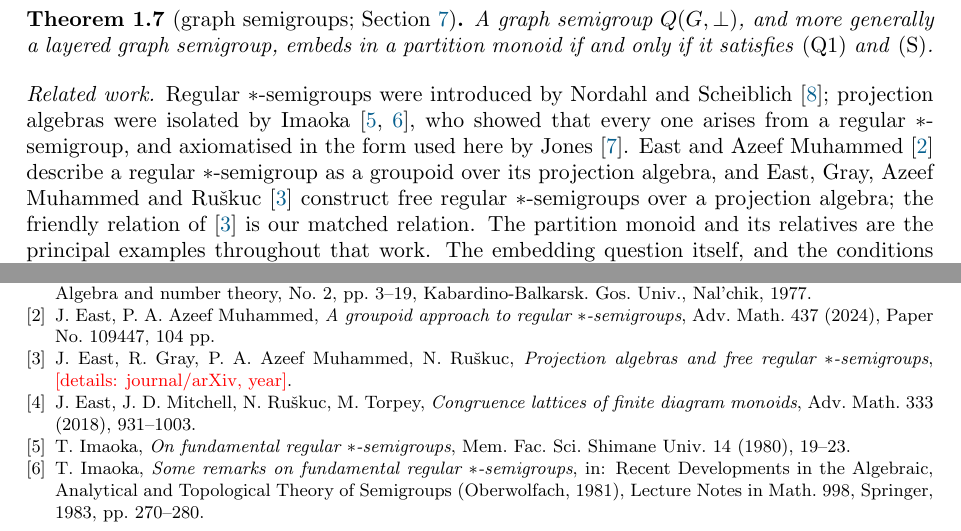
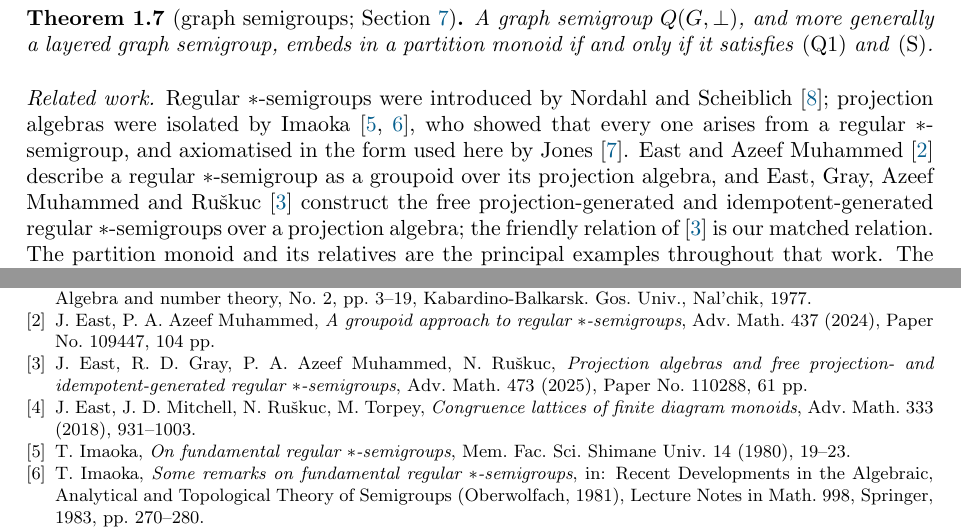
Before and after one commit to mkkinyon/starsemigroup, a LaTeX paper (paper/embedding.tex): two parts of pages 5 and 57 of 57, joined at a grey line, cut so that both start at the same text. Compiled offline with pdfLaTeX.

Commit message:
Paper: EGMR reference completed
Co-Authored-By: Claude Fable 5.1 <noreply@anthropic.com>
Claude-Session: https://claude.ai/code/session_01TZZfxAEm9t1NVuKWcaUzvt

```diff
--- a/paper/embedding.tex
+++ b/paper/embedding.tex
@@ -130,7 +130,7 @@ A graph semigroup $Q(G,\bot)$, and more generally a layered graph semigroup, emb
 \end{theorem}
 
 \medskip
-\noindent\emph{Related work.} Regular $*$-semigroups were introduced by Nordahl and Scheiblich \cite{NS}; projection algebras were isolated by Imaoka \cite{Imaoka80,Imaoka81}, who showed that every one arises from a regular $*$-semigroup, and axiomatised in the form used here by Jones \cite{Jones}. East and Azeef Muhammed \cite{EM} describe a regular $*$-semigroup as a groupoid over its projection algebra, and East, Gray, Azeef Muhammed and Ru\v skuc \cite{EGMR} construct free regular $*$-semigroups over a projection algebra; the friendly relation of \cite{EGMR} is our matched relation. The partition monoid and its relatives are the principal examples throughout that work. The embedding question itself, and the conditions beyond \Qone, have not been studied in print before. Representations of involuted semigroups by binary relations go back to Schein \cite{Schein} and Bredikhin \cite{Bredikhin}, as discussed above.
+\noindent\emph{Related work.} Regular $*$-semigroups were introduced by Nordahl and Scheiblich \cite{NS}; projection algebras were isolated by Imaoka \cite{Imaoka80,Imaoka81}, who showed that every one arises from a regular $*$-semigroup, and axiomatised in the form used here by Jones \cite{Jones}. East and Azeef Muhammed \cite{EM} describe a regular $*$-semigroup as a groupoid over its projection algebra, and East, Gray, Azeef Muhammed and Ru\v skuc \cite{EGMR} construct the free projection-generated and idempotent-generated regular $*$-semigroups over a projection algebra; the friendly relation of \cite{EGMR} is our matched relation. The partition monoid and its relatives are the principal examples throughout that work. The embedding question itself, and the conditions beyond \Qone, have not been studied in print before. Representations of involuted semigroups by binary relations go back to Schein \cite{Schein} and Bredikhin \cite{Bredikhin}, as discussed above.
 
 \medskip
 \noindent\emph{Structure of the paper.} Section~\ref{sec:prelim} collects the preliminaries: projection algebras, the reformulations of \Qone, the block calculus of $\P_X$ on which every proof rests, and two general devices, the counting invariant and finite descent. Section~\ref{sec:local} proves Theorem~\ref{thm:main-cs}, and Section~\ref{sec:digraph} the digraph conditions and the triangle condition. Section~\ref{sec:wiring} contains the eight wiring conditions with their proofs, their witnesses, and the classification up to order $8$; Section~\ref{sec:chain} the chain conditions and the non-finite basis theorem; Section~\ref{sec:graph} the graph semigroups. Section~\ref{sec:comp} describes the computations, with the evidence levels below kept apart, and Section~\ref{sec:open} the open problems.
@@ -1404,7 +1404,7 @@ Is embeddability of a finite regular $*$-semigroup in a partition monoid determi
 \begin{thebibliography}{9}
 \bibitem{Bredikhin} D.~A.~Bredikhin, \emph{An abstract characterization of some classes of algebras of binary relations} (Russian), in: Algebra and number theory, No.~2, pp.~3--19, Kabardino-Balkarsk. Gos. Univ., Nal'chik, 1977.
 \bibitem{EM} J.~East, P.~A.~Azeef Muhammed, \emph{A groupoid approach to regular $*$-semigroups}, Adv. Math. 437 (2024), Paper No. 109447, 104 pp.
-\bibitem{EGMR} J.~East, R.~Gray, P.~A.~Azeef Muhammed, N.~Ru\v skuc, \emph{Projection algebras and free regular $*$-semigroups}, \todo{details: journal/arXiv, year}.
+\bibitem{EGMR} J.~East, R.~D.~Gray, P.~A.~Azeef Muhammed, N.~Ru\v skuc, \emph{Projection algebras and free projection- and idempotent-generated regular $*$-semigroups}, Adv. Math. 473 (2025), Paper No. 110288, 61 pp.
 \bibitem{EMRT} J.~East, J.~D.~Mitchell, N.~Ru\v skuc, M.~Torpey, \emph{Congruence lattices of finite diagram monoids}, Adv. Math. 333 (2018), 931--1003.
 \bibitem{Imaoka80} T.~Imaoka, \emph{On fundamental regular $*$-semigroups}, Mem. Fac. Sci. Shimane Univ. 14 (1980), 19--23.
 \bibitem{Imaoka81} T.~Imaoka, \emph{Some remarks on fundamental regular $*$-semigroups}, in: Recent Developments in the Algebraic, Analytical and Topological Theory of Semigroups (Oberwolfach, 1981), Lecture Notes in Math. 998, Springer, 1983, pp.~270--280.
```
Also changed, not shown: paper/embedding.pdf.
